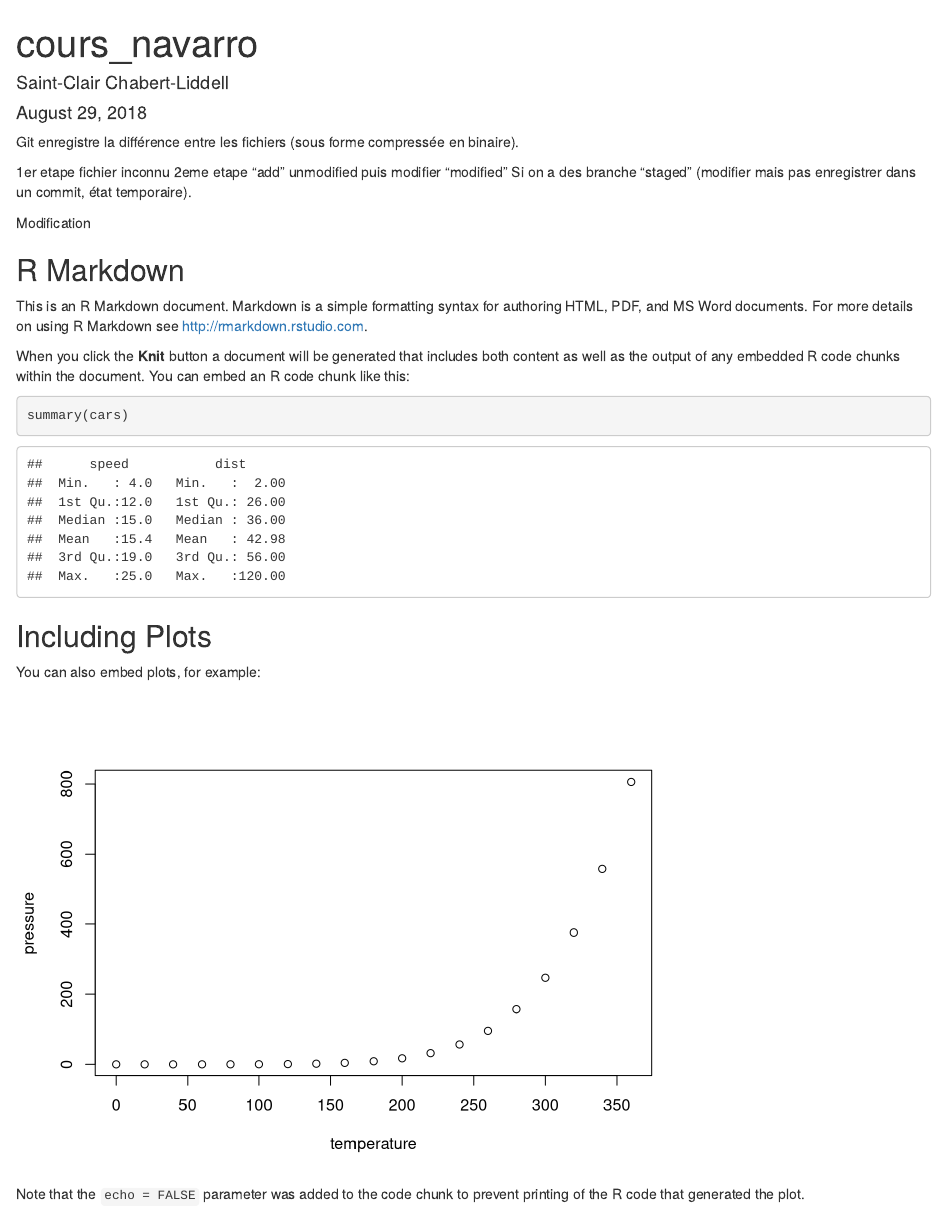
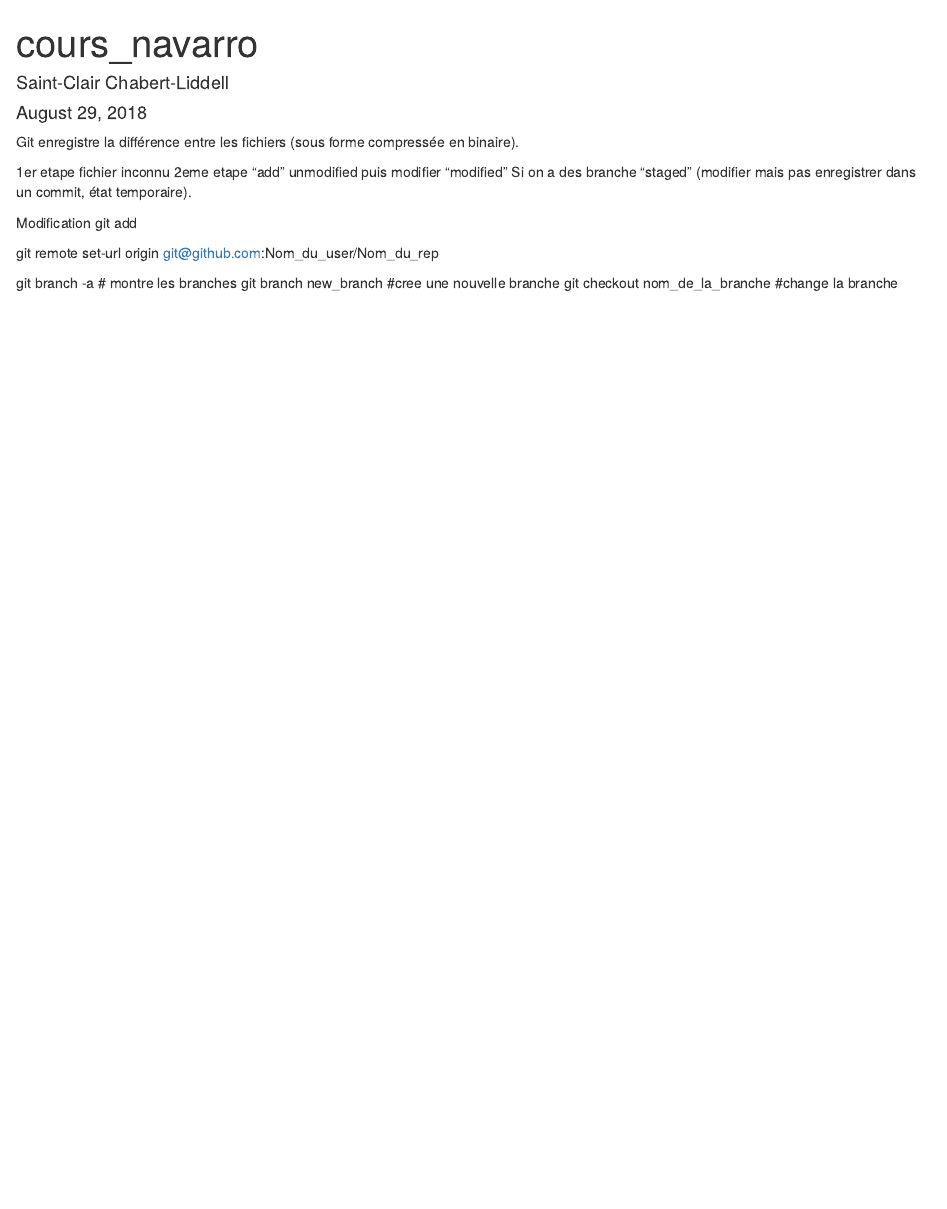
Before and after one commit to Chabert-Liddell/git_sandbox, an R Markdown document (test_stc.Rmd): the page in a window 1100 px wide, from its top. Rendered offline with R 4.5, knitr and Pandoc, with nearby package versions.

Commit message:
deleted rmd stuff

````diff
--- a/test_stc.Rmd
+++ b/test_stc.Rmd
@@ -14,29 +14,12 @@ Si on a des branche "staged" (modifier mais pas enregistrer dans un commit, éta
 ################################################################################
 
 Modification
+git add
 
 
 
-```{r setup, include=FALSE}
-knitr::opts_chunk$set(echo = TRUE)
-```
+git remote set-url origin git@github.com:Nom_du_user/Nom_du_rep
 
-## R Markdown
-
-This is an R Markdown document. Markdown is a simple formatting syntax for authoring HTML, PDF, and MS Word documents. For more details on using R Markdown see <http://rmarkdown.rstudio.com>.
-
-When you click the **Knit** button a document will be generated that includes both content as well as the output of any embedded R code chunks within the document. You can embed an R code chunk like this:
-
-```{r cars}
-summary(cars)
-```
-
-## Including Plots
-
-You can also embed plots, for example:
-
-```{r pressure, echo=FALSE}
-plot(pressure)
-```
-
-Note that the `echo = FALSE` parameter was added to the code chunk to prevent printing of the R code that generated the plot.
+git branch -a # montre les branches
+git branch new_branch #cree une nouvelle branche
+git checkout nom_de_la_branche #change la branche
````
